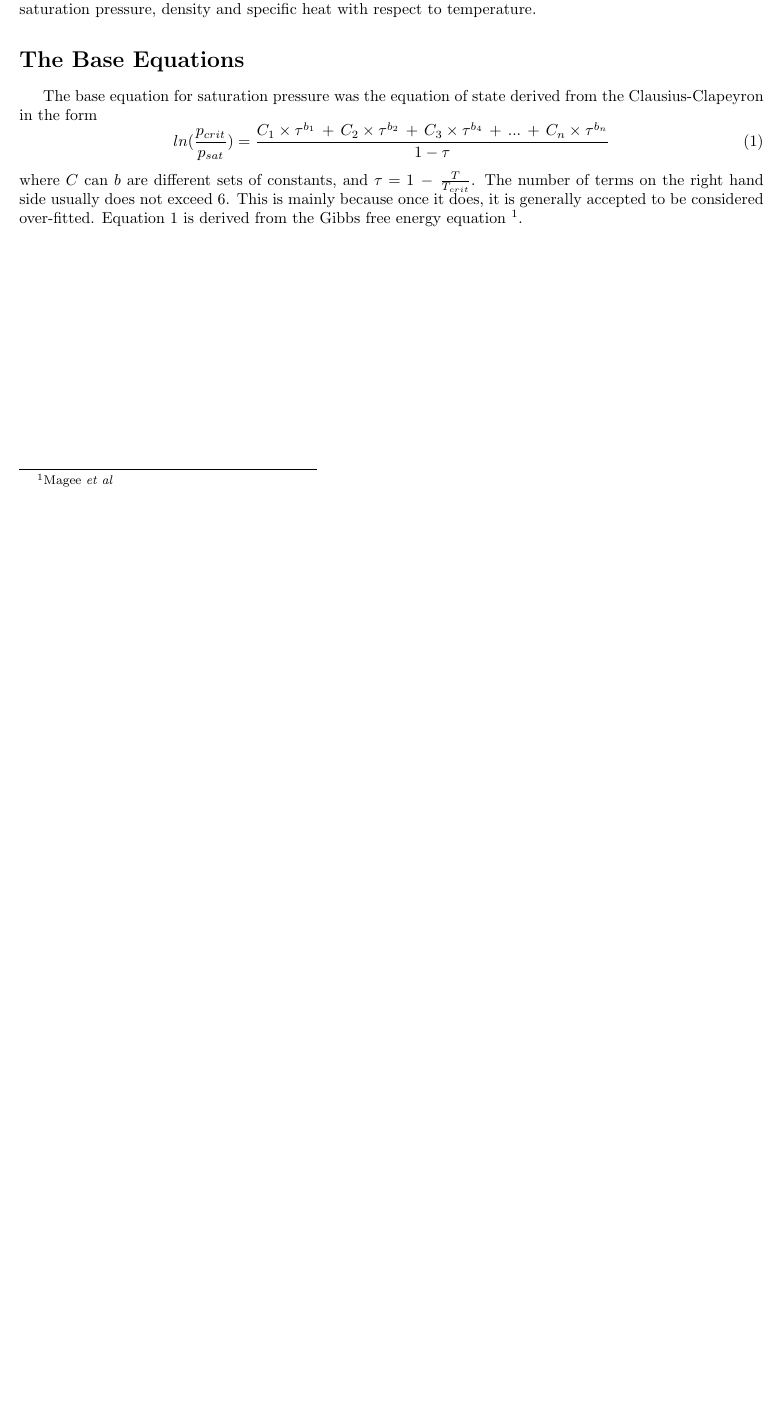
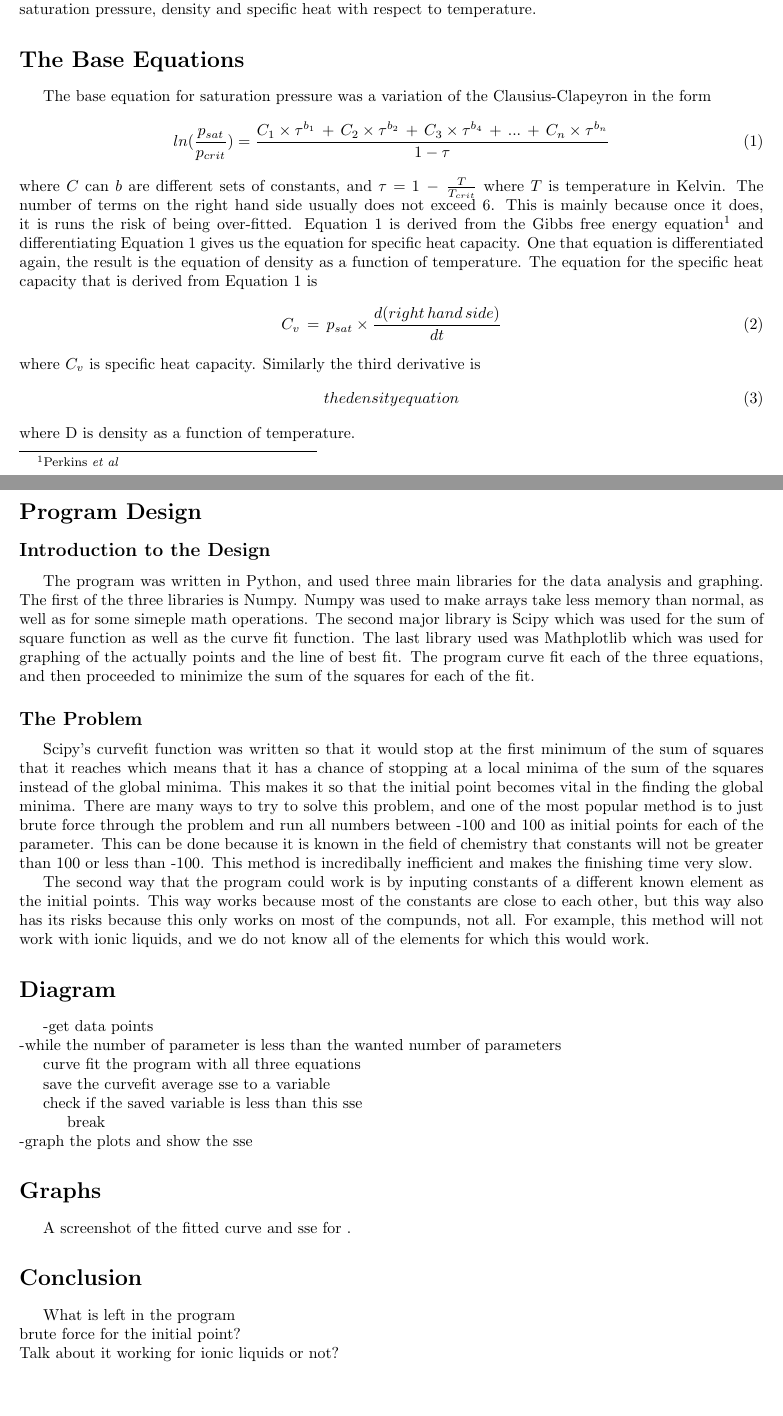
Before and after one commit to masterSoti/ExtendedEssay, a LaTeX document (Essay.tex): part of the page before the commit and two parts of pages 1 and 2 of 2 after it, the two joined at a grey line, cut so that both start at the same text, the shorter picture padded with empty space. Compiled offline with pdfLaTeX.

Commit message:
Added the rest of the outline

```diff
--- a/Essay.tex
+++ b/Essay.tex
@@ -15,11 +15,44 @@
 \indent In measurement laboratories, as the physical properties of materials approach extreme values, the error of the measurement increases to the point where the error could be well above 200\%. When the error heightens over acceptable measures, researchers must rely on an equation from data points, collected when the error was acceptable, to calculate the measure of the physical properties. This is more relevant to the chemical engineers who measure properties like vapor pressure at extremely low temperatures and study the behaviors of chemicals at extreme temperatures. When researchers fit a curve to their data, they always run the danger of and unbalanced fit meaning that they will over-fit a curve or their fit will not be able to accurately determine the values derived from the low end equations. An example of this is when a scientist measures the vapor pressure of a substance and fits the data to a curve. The data that the scientist calculates from the fit will not be able to accurately determine the specific heat of that substance at that temperature even if the specific heat is the second derivative of pressure. The specific heat data will be wrong because of overfitting. The only real way for the scientists to take this into account is to curve fit specific heat separately and ignore the data from the pressure curve. The problem to this approach is that the researcher will still be over fitting the specific heat capacity curve, and that the researcher has to do twice as much work. What multi-parameter optimization will do is curve fit all of the derivatives at once to avoid the problem of overfitting and the wasting time. For this project, the focus was on developing the program that does optimizes multi-parameter fits for vapor pressure equations so that one equation fits the curves of saturation pressure, density and specific heat with respect to temperature.
 
 \section*{The Base Equations}
-The base equation for saturation pressure was the equation of state derived from the Clausius-Clapeyron in the form
+The base equation for saturation pressure was a variation of  the Clausius-Clapeyron in the form
 \begin{equation}
- ln(\frac{p_{crit}}{p_{sat}}) = \frac{C_{1} \times \tau^{b_1} \,+\, C_{2}\times \tau^{b_2} \, + \, C_{3}\times \tau^{b_4} \, + \, ... \, + \, C_{n} \times \tau^{b_n}}{1-\tau}
+ ln(\frac{p_{sat}}{p_{crit}}) = \frac{C_{1} \times \tau^{b_1} \,+\, C_{2}\times \tau^{b_2} \, + \, C_{3}\times \tau^{b_4} \, + \, ... \, + \, C_{n} \times \tau^{b_n}}{1-\tau}
+\label{equation pressure}
  \end{equation}
-where $C$ can $b$ are different sets of constants, and $\tau = 1\, - \, \frac{T}{T_{crit}}$. The number of terms on the right hand side usually does not exceed 6. This is mainly because once it does, it is generally accepted to be considered over-fitted. Equation 1 is derived from the Gibbs free energy equation \footnote{Magee \textit{et al}}.
+where $C$ can $b$ are different sets of constants, and $\tau = 1\, - \, \frac{T}{T_{crit}}$ where $T$ is temperature in Kelvin. The number of terms on the right hand side usually does not exceed 6. This is mainly because once it does, it is runs the risk of being over-fitted. Equation \ref{equation pressure} is derived from the Gibbs free energy equation\footnote{Perkins \textit{et al}} and differentiating Equation \ref{equation pressure} gives us the equation for specific heat capacity. One that equation is differentiated again, the result is the equation of density as a function of temperature. The equation for the specific heat capacity that is derived from Equation \ref{equation pressure} is
+\begin{equation}
+C_{v}\, = \, p_{sat} \times \frac{d(right\, hand\, side)}{dt}
+\label{specific heat}
+\end{equation}
+where $C_{v}$ is specific heat capacity. Similarly the third derivative is
+\begin{equation}
+the density equation
+\label{desity equation}
+\end{equation}
+where D is density as a function of temperature.
+\section*{Program Design}
+\subsection*{Introduction to the Design}
+\indent The program was written in Python, and used three main libraries for the data analysis and graphing. The first of the three libraries is Numpy. Numpy was used to make arrays take less memory than normal, as well as for some simeple math operations. The second major library is Scipy which was used for the sum of square function as well as the curve fit function. The last library used was Mathplotlib which was used for graphing of the actually points and the line of best fit. The program curve fit each of the three equations, and then proceeded to minimize the sum of the squares for each of the fit.
+\subsection*{The Problem}
+\indent Scipy's curvefit function was written so that it would stop at the first minimum of the sum of squares that it reaches which means that it has a chance of stopping at a local minima of the sum of the squares instead of the global minima. This makes it so that the initial point becomes vital in the finding the global minima. There are many ways to try to solve this problem, and one of the most popular method is to just brute force through the problem and run all numbers between -100 and 100 as initial points for each of the parameter. This can be done because it is known in the field of chemistry that constants will not be greater than 100 or less than -100. This method is incredibally inefficient and makes the finishing time very slow.\\
+\indent The second way that the program could work is by inputing constants of a different known element as the initial points. This way works because most of the constants are close to each other, but this way also has its risks because this only works on most of the compunds, not all. For example, this method will not work with ionic liquids, and we do not know all of the elements for which this would work.
 
+\section*{Diagram}
+-get data points\\
+-while the number of parameter is less than the wanted number of parameters\\
+\indent curve fit the program with all three equations\\
+\indent save the curvefit average sse to a variable\\
+\indent check if the saved variable is less than this sse\\
+\indent \indent break\\
+-graph the plots and show the sse
+
+\section*{Graphs}
+A screenshot of the fitted curve and sse for .
+
+\section*{Conclusion}
+What is left in the program\\
+brute force for the initial point?\\
+Talk about it working for ionic liquids or not?\\
 \end{singlespacing}
 \end{document}
```
